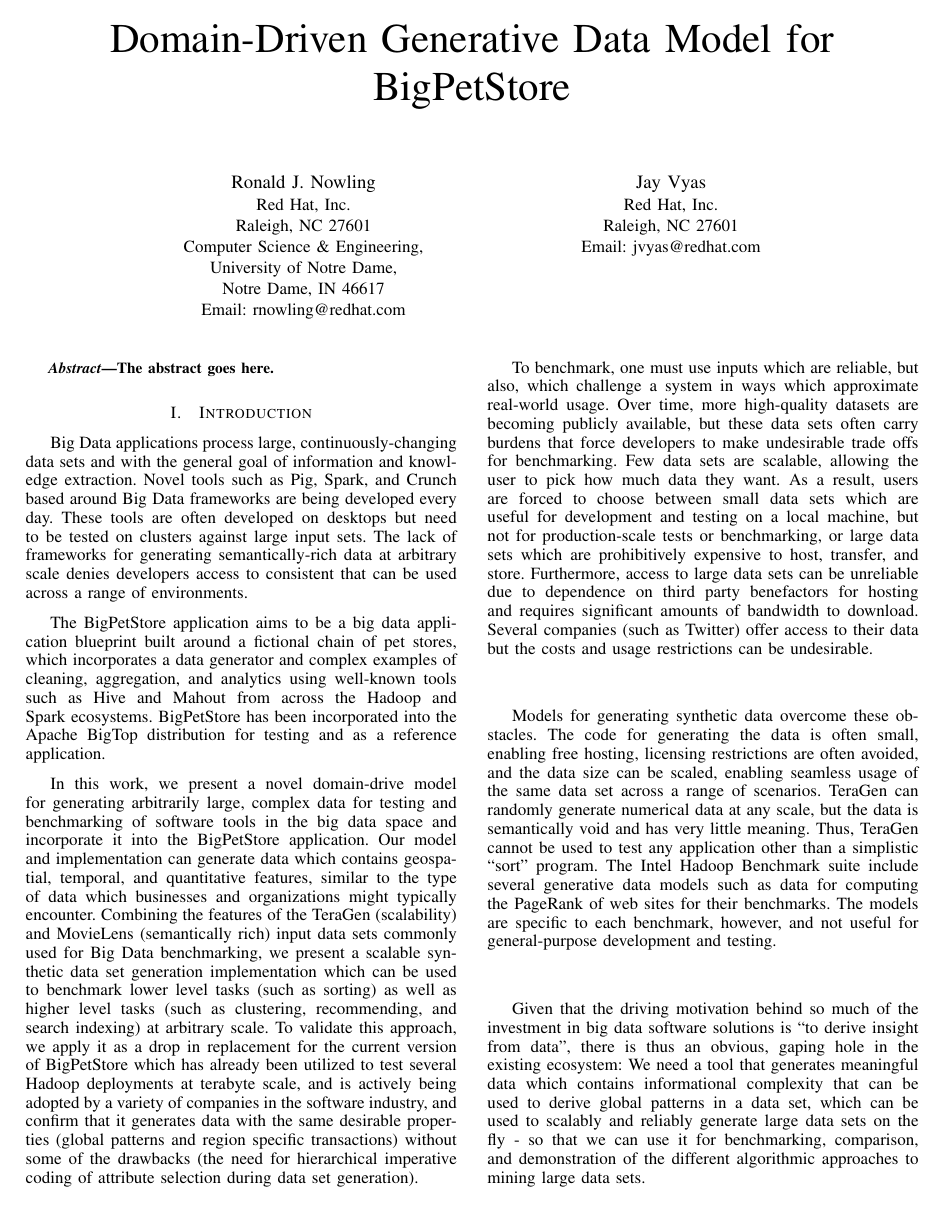
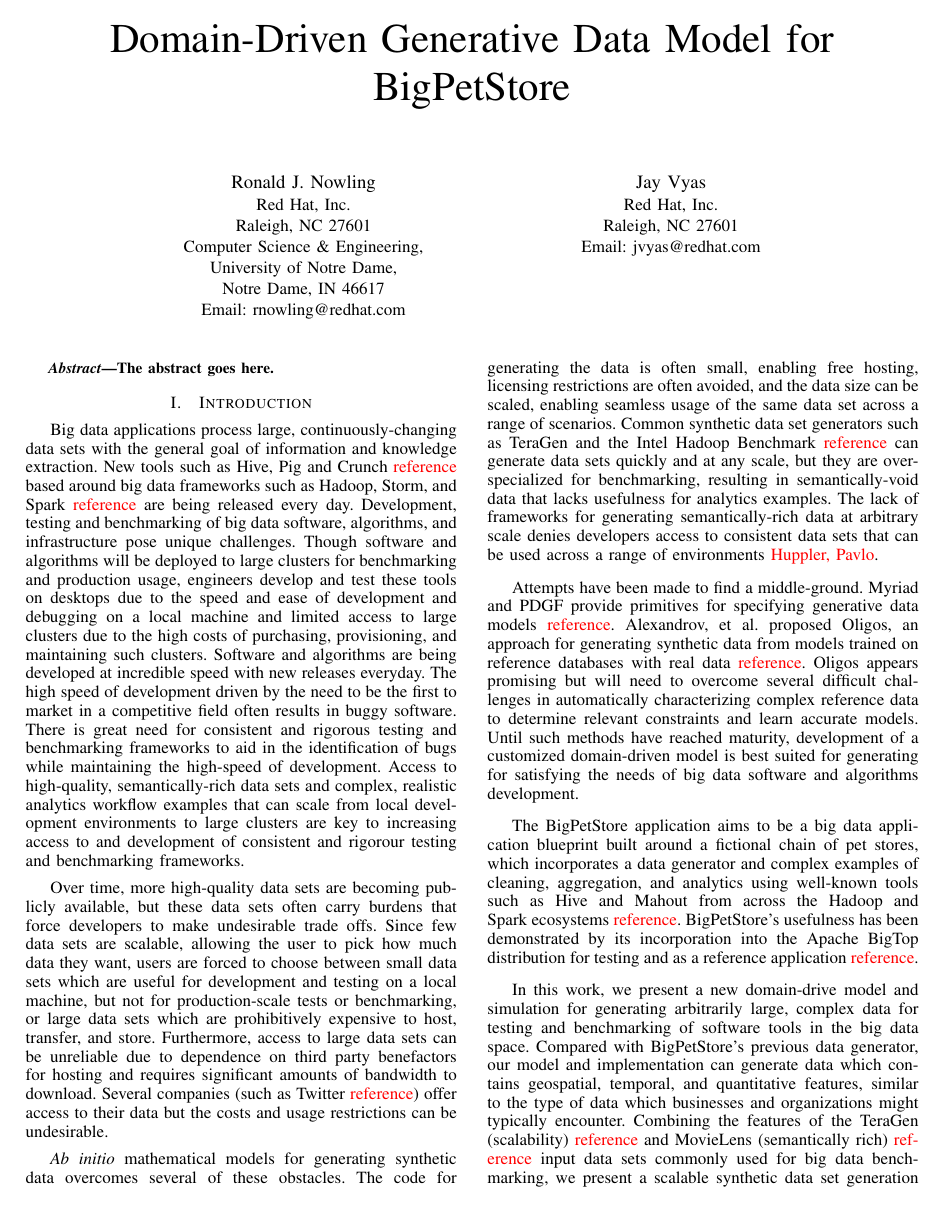
Before and after one commit to rnowling/bigpetstore-data-generator, a LaTeX paper (bdcloud_paper/latex/paper.tex): page 1 of 5. Compiled offline with pdfLaTeX.

Commit message:
Edited introduction.  Added placeholders for references

```diff
--- a/bdcloud_paper/latex/paper.tex
+++ b/bdcloud_paper/latex/paper.tex
@@ -436,17 +436,22 @@
 
 
 \section{Introduction}
-Big Data applications process large, continuously-changing data sets and with the general goal of information and knowledge extraction.  Novel tools such as Pig, Spark, and Crunch based around Big Data frameworks are being developed every day.  These tools are often developed on desktops but need to be tested on clusters against large input sets.  The lack of frameworks for generating semantically-rich data at arbitrary scale denies developers access to consistent that can be used across a range of environments.
+Big data applications process large, continuously-changing data sets with the general goal of information and knowledge extraction.  New tools such as Hive, Pig and Crunch \textcolor{red}{reference} based around big data frameworks such as Hadoop, Storm, and Spark \textcolor{red}{reference} are being released every day. Development, testing and benchmarking of big data software, algorithms, and infrastructure pose unique challenges.  Though software and algorithms will be deployed to large clusters for benchmarking and production usage, engineers develop and test these tools on desktops due to the speed and ease of development and debugging on a local machine and limited access to large clusters due to the high costs of purchasing, provisioning, and maintaining such clusters.  Software and algorithms are being developed at incredible speed with new releases everyday. The high speed of development driven by the need to be the first to market in a competitive field often results in buggy software.  There is great need for consistent and rigorous testing and benchmarking frameworks to aid in the identification of bugs while maintaining the high-speed of development.  Access to high-quality, semantically-rich data sets and complex, realistic analytics workflow examples that can scale from local development environments to large clusters are key to increasing access to and development of consistent and rigorour testing and benchmarking frameworks.
 
-The BigPetStore application aims to be a big data application blueprint built around a fictional chain of pet stores, which incorporates a data generator and complex examples of cleaning, aggregation, and analytics using well-known tools such as Hive and Mahout from across the Hadoop and Spark ecosystems. BigPetStore has been incorporated into the Apache BigTop distribution for testing and as a reference application.
+Over time, more high-quality data sets are becoming publicly available, but these data sets often carry burdens that force developers to make undesirable trade offs. Since few data sets are scalable, allowing the user to pick how much data they want, users are forced to choose between small data sets which are useful for development and testing on a local machine, but not for production-scale tests or benchmarking, or large data sets which are prohibitively expensive to host, transfer, and store. Furthermore, access to large data sets can be unreliable due to dependence on third party benefactors for hosting and requires significant amounts of bandwidth to download.  Several companies (such as Twitter \textcolor{red}{reference}) offer access to their data but the costs and usage restrictions can be undesirable.
 
-In this work, we present a novel domain-drive model for generating arbitrarily large, complex data for testing and benchmarking of software tools in the big data space and incorporate it into the BigPetStore application.   Our model and implementation can generate data which contains geospatial, temporal, and quantitative features, similar to the type of data which businesses and organizations might typically encounter. Combining the features of the TeraGen (scalability) and MovieLens (semantically rich) input data sets commonly used for Big Data benchmarking, we present a scalable synthetic data set generation implementation which can be used to benchmark lower level tasks (such as sorting) as well as higher level tasks (such as clustering, recommending, and search indexing) at arbitrary scale.  To validate this approach, we apply it as a drop in replacement for the current version of BigPetStore which has already been utilized to test several Hadoop deployments at terabyte scale, and is actively being adopted by a variety of companies in the software industry, and confirm that it generates data with the same desirable properties (global patterns and region specific transactions) without some of the drawbacks (the need for hierarchical imperative coding of attribute selection during data set generation).
+\emph{Ab initio} mathematical models for generating synthetic data overcomes several of these obstacles.  The code for generating the data is often small, enabling free hosting, licensing restrictions are often avoided, and the data size can be scaled, enabling seamless usage of the same data set across a range of scenarios.  Common synthetic data set generators such as TeraGen and the Intel Hadoop Benchmark \textcolor{red}{reference} can generate data sets quickly and at any scale, but they are over-specialized for benchmarking, resulting in semantically-void data that lacks usefulness for analytics examples. The lack of frameworks for generating semantically-rich data at arbitrary scale denies developers access to consistent data sets that can be used across a range of environments \textcolor{red}{Huppler, Pavlo}.
 
-To benchmark, one must use inputs which are reliable, but also, which challenge a system in ways which approximate real-world usage.  Over time, more high-quality datasets are becoming publicly available, but these data sets often carry burdens that force developers to make undesirable trade offs for benchmarking. Few data sets are scalable, allowing the user to pick how much data they want.  As a result, users are forced to choose between small data sets which are useful for development and testing on a local machine, but not for production-scale tests or benchmarking, or large data sets which are prohibitively expensive to host, transfer, and store. Furthermore, access to large data sets can be unreliable due to dependence on third party benefactors for hosting and requires significant amounts of bandwidth to download.  Several companies (such as Twitter) offer access to their data but the costs and usage restrictions can be undesirable.
+Attempts have been made to find a middle-ground.  Myriad and PDGF provide primitives for specifying generative data models \textcolor{red}{reference}. Alexandrov, et al. proposed Oligos, an approach for generating synthetic data from models trained on reference databases with real data \textcolor{red}{reference}. Oligos appears promising but will need to overcome several difficult challenges in automatically characterizing complex reference data to determine relevant constraints and learn accurate models.  Until such methods have reached maturity, development of a customized domain-driven model is best suited for generating for satisfying the needs of big data software and algorithms development.
 
-Models for generating synthetic data overcome these obstacles.  The code for generating the data is often small, enabling free hosting, licensing restrictions are often avoided, and the data size can be scaled, enabling seamless usage of the same data set across a range of scenarios.  TeraGen can randomly generate numerical data at any scale, but the data is semantically void and has very little meaning.  Thus, TeraGen cannot be used to test any application other than a simplistic “sort” program.  The Intel Hadoop Benchmark suite include several generative data models such as data for computing the PageRank of web sites for their benchmarks. The models are specific to each benchmark, however, and not useful for general-purpose development and testing.
+The BigPetStore application aims to be a big data application blueprint built around a fictional chain of pet stores, which incorporates a data generator and complex examples of cleaning, aggregation, and analytics using well-known tools such as Hive and Mahout from across the Hadoop and Spark ecosystems \textcolor{red}{reference}. BigPetStore's usefulness has been demonstrated by its incorporation into the Apache BigTop distribution for testing and as a reference application \textcolor{red}{reference}.
 
-Given that the driving motivation behind so much of the investment in big data software solutions is “to derive insight from data”, there is thus an obvious, gaping hole in the existing ecosystem: We need a tool that generates meaningful data which contains informational complexity that can be used to derive global patterns in a data set, which can be used to scalably and reliably generate large data sets on the fly - so that we can use it for benchmarking, comparison, and demonstration of the different algorithmic approaches to mining large data sets.
+In this work, we present a new domain-drive model and simulation for generating arbitrarily large, complex data for testing and benchmarking of software tools in the big data space. Compared with BigPetStore's previous data generator, our model and implementation can generate data which contains geospatial, temporal, and quantitative features, similar to the type of data which businesses and organizations might typically encounter. Combining the features of the TeraGen (scalability) \textcolor{red}{reference} and MovieLens (semantically rich) \textcolor{red}{reference} input data sets commonly used for big data benchmarking, we present a scalable synthetic data set generation implementation which can be used to benchmark lower level tasks (such as sorting) as well as higher level tasks (such as clustering, recommending, and search indexing) at arbitrary scale.  To validate this approach, we apply it as a drop in replacement for the current version of BigPetStore which has already been utilized to test several Hadoop deployments at terabyte scale, and is actively being adopted by a variety of companies in the software industry, and confirm that it generates data with desirable properties (global patterns and region specific transactions).
+
+%Models for synthetic data generation is not the only approach for obtaining data sets.
+%can randomly generate numerical data at any scale, but the data is semantically void and has very little meaning.  Thus, TeraGen cannot be used to test any application other than a simplistic sort program.  The Intel Hadoop Benchmark suite include several generative data models such as data for computing the PageRank of web sites for their benchmarks. The models are specific to each benchmark, however, and not useful for general-purpose development and testing.
+
+%Given that the driving motivation behind so much of the investment in big data software solutions is ``to derive insight from data,'' there is thus an obvious, gaping hole in the existing ecosystem: We need a tool that generates meaningful data which contains informational complexity that can be used to derive global patterns in a data set, which can be used to scalably and reliably generate large data sets on the fly - so that we can use it for benchmarking, comparison, and demonstration of the different algorithmic approaches to mining large data sets.
 
 \section{Overview of Models \& Simulations}
 
```
